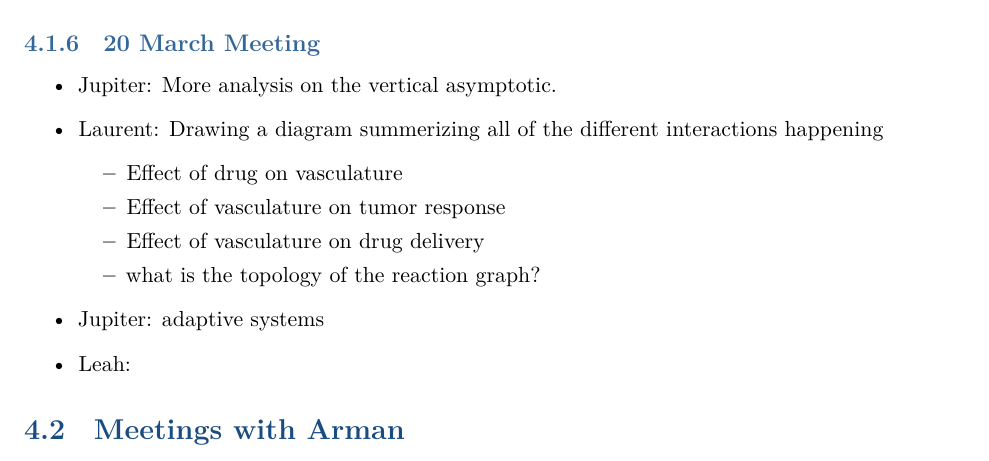
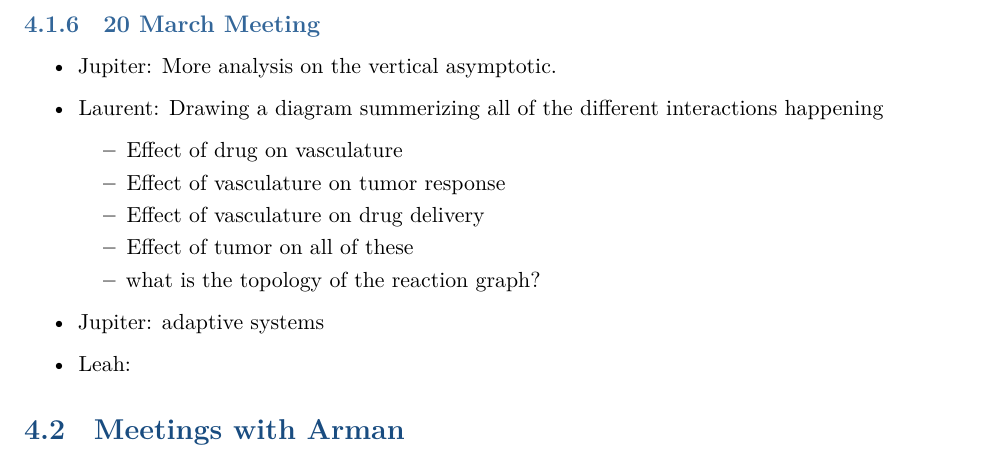
Before and after one commit to alifele/ProjectReport, a LaTeX thesis (Findings (Shared Folder)/Findings.tex, which reads Findings (Shared Folder)/Chapters/MeetingLog.tex): part of page 34 of 45, cut so that both start at the same text. Compiled offline with XeLaTeX.

Commit message:
new comments

```diff
--- a/Findings (Shared Folder)/Chapters/MeetingLog.tex
+++ b/Findings (Shared Folder)/Chapters/MeetingLog.tex
@@ -62,6 +62,7 @@
 		\item Effect of drug on vasculature
 		\item Effect of vasculature on tumor response
 		\item Effect of vasculature on drug delivery
+		\item Effect of tumor on all of these
 		\item what is the topology of the reaction graph?
 	\end{itemize}
 	\item Jupiter: adaptive systems
```
Also changed, not shown: Findings (Shared Folder)/Findings.bbl (deleted), Findings (Shared Folder)/Findings.pdf, 4 other files.
